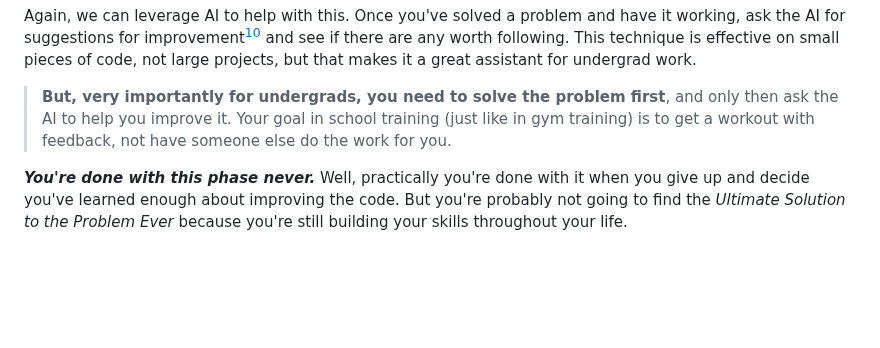
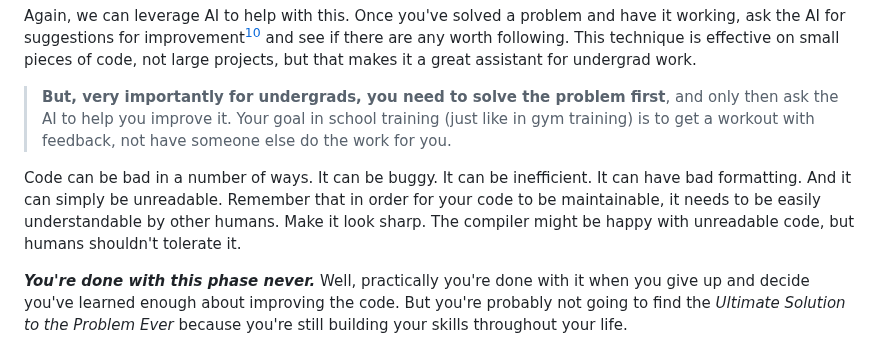
Before and after one commit to beejjorgensen/bglcs, a Markdown page: src/bglcs_part_040_problemsolving.md, the part around the change. Rendered like a GitHub page; blank space fills up the shorter version.

Commit message:
readable code note

```diff
--- a/src/bglcs_part_040_problemsolving.md
+++ b/src/bglcs_part_040_problemsolving.md
@@ -306,6 +306,13 @@ that makes it a great assistant for undergrad work.
 > school training (just like in gym training) is to get a workout with
 > feedback, not have someone else do the work for you.
 
+Code can be bad in a number of ways. It can be buggy. It can be
+inefficient. It can have bad formatting. And it can simply be
+unreadable. Remember that in order for your code to be maintainable, it
+needs to be easily understandable by other humans. Make it look sharp.
+The compiler might be happy with unreadable code, but humans shouldn't
+tolerate it.
+
 ***You're done with this phase never.*** Well, practically you're done
 with it when you give up and decide you've learned enough about
 improving the code. But you're probably not going to find the _Ultimate
```
Also changed, not shown: src/README.md (+0 -1 lines).
